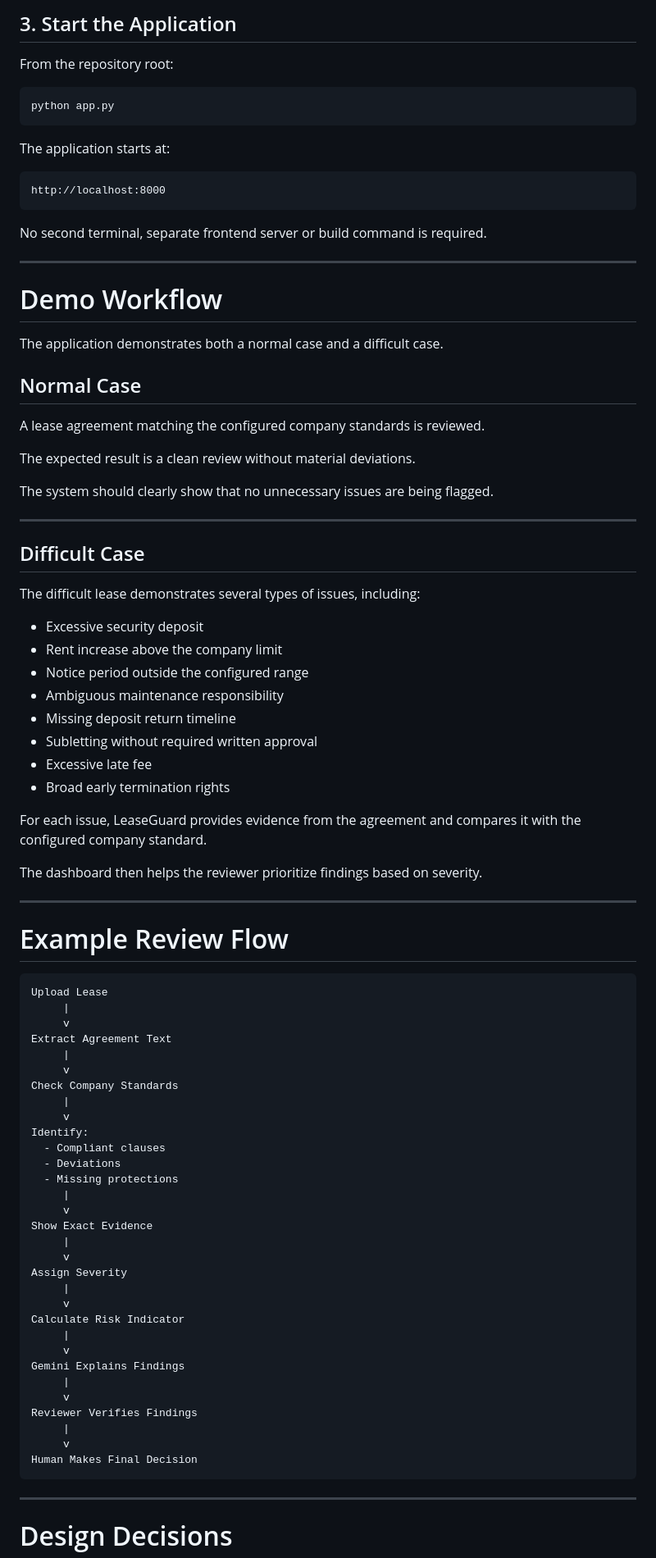
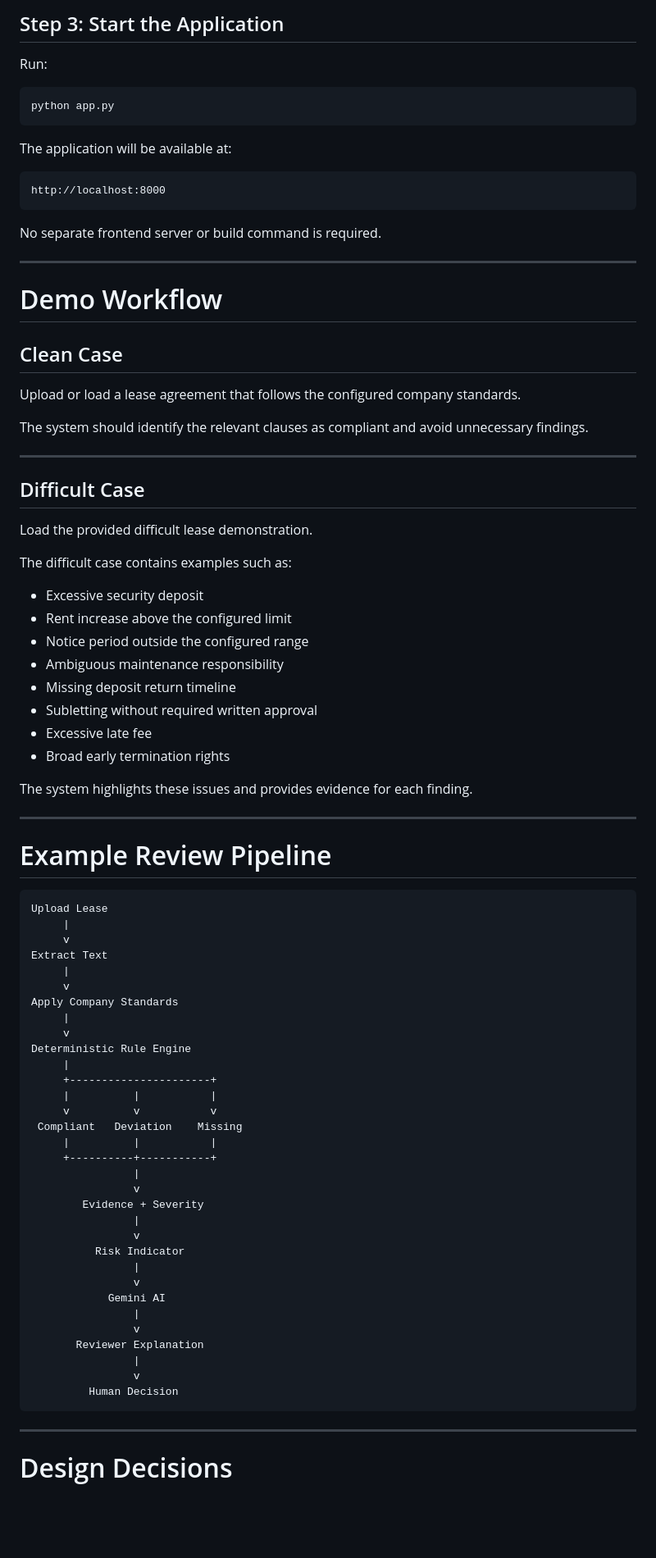
Before and after one commit to Msarthak0303/leaseguard-ai, a Markdown page: README.md, the part around one of its changes. Shown at 82% size. GitHub-like rendering; blank space fills up the shorter version.

Commit message:
Finalize README

````diff
--- a/README.md
+++ b/README.md
@@ -413,42 +447,40 @@ The API key must never be committed to the repository.
 
-## 3. Start the Application
+## Step 3: Start the Application
 
-From the repository root:
+Run:
 
 ```bash
 python app.py
 ```
 
-The application starts at:
+The application will be available at:
 
 ```text
 http://localhost:8000
 ```
 
-No second terminal, separate frontend server or build command is required.
+No separate frontend server or build command is required.
 
 ---
 
 # Demo Workflow
 
-The application demonstrates both a normal case and a difficult case.
+## Clean Case
 
-## Normal Case
+Upload or load a lease agreement that follows the configured company standards.
 
-A lease agreement matching the configured company standards is reviewed.
-
-The expected result is a clean review without material deviations.
-
-The system should clearly show that no unnecessary issues are being flagged.
+The system should identify the relevant clauses as compliant and avoid unnecessary findings.
 
 ---
 
 ## Difficult Case
 
-The difficult lease demonstrates several types of issues, including:
+Load the provided difficult lease demonstration.
+
+The difficult case contains examples such as:
 
 * Excessive security deposit
-* Rent increase above the company limit
+* Rent increase above the configured limit
 * Notice period outside the configured range
 * Ambiguous maintenance responsibility
 * Missing deposit return timeline
@@ -456,46 +488,45 @@ The difficult lease demonstrates several types of issues, including:
 * Excessive late fee
 * Broad early termination rights
 
-For each issue, LeaseGuard provides evidence from the agreement and compares it with the configured company standard.
-
-The dashboard then helps the reviewer prioritize findings based on severity.
+The system highlights these issues and provides evidence for each finding.
 
 ---
 
-# Example Review Flow
+# Example Review Pipeline
 
 ```text
 Upload Lease
      |
      v
-Extract Agreement Text
+Extract Text
      |
      v
-Check Company Standards
+Apply Company Standards
      |
      v
-Identify:
-  - Compliant clauses
-  - Deviations
-  - Missing protections
+Deterministic Rule Engine
      |
-     v
-Show Exact Evidence
-     |
-     v
-Assign Severity
-     |
-     v
-Calculate Risk Indicator
-     |
-     v
-Gemini Explains Findings
-     |
-     v
-Reviewer Verifies Findings
-     |
-     v
-Human Makes Final Decision
+     +----------------------+
+     |          |           |
+     v          v           v
+ Compliant   Deviation    Missing
+     |          |           |
+     +----------+-----------+
+                |
+                v
+        Evidence + Severity
+                |
+                v
+          Risk Indicator
+                |
+                v
+            Gemini AI
+                |
+                v
+       Reviewer Explanation
+                |
+                v
+         Human Decision
 ```
 
 ---
````
Also changed, not shown: other parts of README.md (+253 -237 lines).
